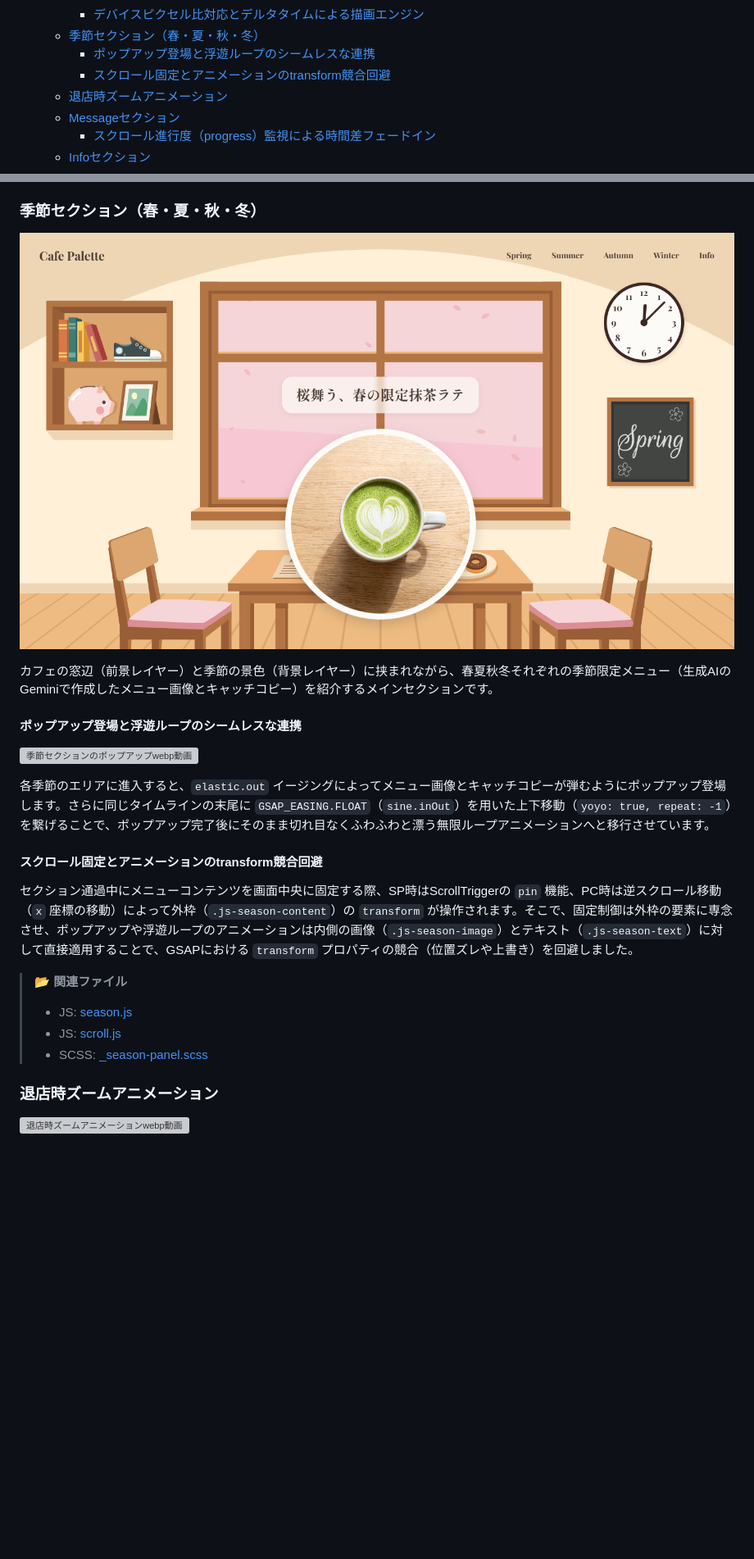
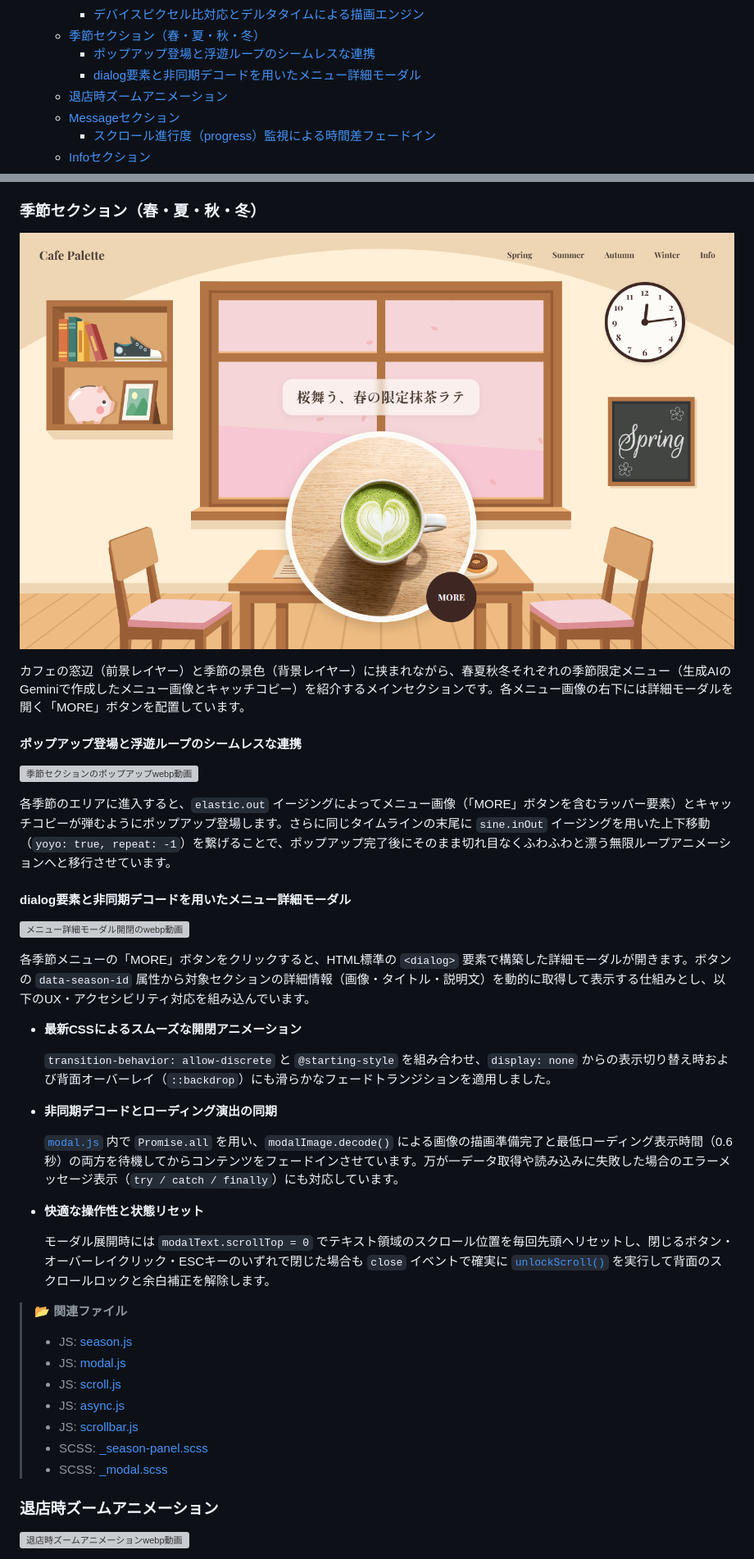
Before and after one commit to y-nagai0725/cafe-palette, a Markdown page: README.md, 2 parts joined by grey strips. Shown at 82% size. Drawn GitHub-style; pictures changed too: docs/season/season.PNG; blank space fills up the shorter version; grey boxes are pictures that could not be loaded.

```diff
--- a/README.md
+++ b/README.md
@@ -28,7 +29,7 @@
     - [デバイスピクセル比対応とデルタタイムによる描画エンジン](#デバイスピクセル比対応とデルタタイムによる描画エンジン)
   - [季節セクション（春・夏・秋・冬）](#季節セクション春夏秋冬)
     - [ポップアップ登場と浮遊ループのシームレスな連携](#ポップアップ登場と浮遊ループのシームレスな連携)
-    - [スクロール固定とアニメーションのtransform競合回避](#スクロール固定とアニメーションのtransform競合回避)
+    - [dialog要素と非同期デコードを用いたメニュー詳細モーダル](#dialog要素と非同期デコードを用いたメニュー詳細モーダル)
   - [退店時ズームアニメーション](#退店時ズームアニメーション)
   - [Messageセクション](#messageセクション)
     - [スクロール進行度（progress）監視による時間差フェードイン](#スクロール進行度progress監視による時間差フェードイン)
@@ -269,20 +287,38 @@ Canvasの描画管理を行う [`canvasEngine.js`](src/js/modules/canvasEngine.j
 ### 季節セクション（春・夏・秋・冬）
 ![季節セクションの画像](docs/season/season.PNG)
 
-カフェの窓辺（前景レイヤー）と季節の景色（背景レイヤー）に挟まれながら、春夏秋冬それぞれの季節限定メニュー（生成AIのGeminiで作成したメニュー画像とキャッチコピー）を紹介するメインセクションです。
+カフェの窓辺（前景レイヤー）と季節の景色（背景レイヤー）に挟まれながら、春夏秋冬それぞれの季節限定メニュー（生成AIのGeminiで作成したメニュー画像とキャッチコピー）を紹介するメインセクションです。各メニュー画像の右下には詳細モーダルを開く「MORE」ボタンを配置しています。
 
 #### ポップアップ登場と浮遊ループのシームレスな連携
 ![季節セクションのポップアップwebp動画](docs/season/season-popup.webp)
 
-各季節のエリアに進入すると、`elastic.out` イージングによってメニュー画像とキャッチコピーが弾むようにポップアップ登場します。さらに同じタイムラインの末尾に `GSAP_EASING.FLOAT`（`sine.inOut`）を用いた上下移動（`yoyo: true, repeat: -1`）を繋げることで、ポップアップ完了後にそのまま切れ目なくふわふわと漂う無限ループアニメーションへと移行させています。
+各季節のエリアに進入すると、`elastic.out` イージングによってメニュー画像（「MORE」ボタンを含むラッパー要素）とキャッチコピーが弾むようにポップアップ登場します。さらに同じタイムラインの末尾に `sine.inOut` イージングを用いた上下移動（`yoyo: true, repeat: -1`）を繋げることで、ポップアップ完了後にそのまま切れ目なくふわふわと漂う無限ループアニメーションへと移行させています。
 
-#### スクロール固定とアニメーションのtransform競合回避
-セクション通過中にメニューコンテンツを画面中央に固定する際、SP時はScrollTriggerの `pin` 機能、PC時は逆スクロール移動（`x` 座標の移動）によって外枠（`.js-season-content`）の `transform` が操作されます。そこで、固定制御は外枠の要素に専念させ、ポップアップや浮遊ループのアニメーションは内側の画像（`.js-season-image`）とテキスト（`.js-season-text`）に対して直接適用することで、GSAPにおける `transform` プロパティの競合（位置ズレや上書き）を回避しました。
+#### dialog要素と非同期デコードを用いたメニュー詳細モーダル
+![メニュー詳細モーダル開閉のwebp動画](docs/season/season-modal.webp)
+
+各季節メニューの「MORE」ボタンをクリックすると、HTML標準の `<dialog>` 要素で構築した詳細モーダルが開きます。ボタンの `data-season-id` 属性から対象セクションの詳細情報（画像・タイトル・説明文）を動的に取得して表示する仕組みとし、以下のUX・アクセシビリティ対応を組み込んでいます。
+
+* **最新CSSによるスムーズな開閉アニメーション**
+
+  `transition-behavior: allow-discrete` と `@starting-style` を組み合わせ、`display: none` からの表示切り替え時および背面オーバーレイ（`::backdrop`）にも滑らかなフェードトランジションを適用しました。
+
+* **非同期デコードとローディング演出の同期**
+
+  [`modal.js`](src/js/modules/modal.js) 内で `Promise.all` を用い、`modalImage.decode()` による画像の描画準備完了と最低ローディング表示時間（0.6秒）の両方を待機してからコンテンツをフェードインさせています。万が一データ取得や読み込みに失敗した場合のエラーメッセージ表示（`try / catch / finally`）にも対応しています。
+
+* **快適な操作性と状態リセット**
+
+  モーダル展開時には `modalText.scrollTop = 0` でテキスト領域のスクロール位置を毎回先頭へリセットし、閉じるボタン・オーバーレイクリック・ESCキーのいずれで閉じた場合も `close` イベントで確実に [`unlockScroll()`](src/js/utils/scrollbar.js) を実行して背面のスクロールロックと余白補正を解除します。
 
 > 📂 **関連ファイル**
 > * JS: [season.js](src/js/modules/season.js)
+> * JS: [modal.js](src/js/modules/modal.js)
 > * JS: [scroll.js](src/js/utils/scroll.js)
+> * JS: [async.js](src/js/utils/async.js)
+> * JS: [scrollbar.js](src/js/utils/scrollbar.js)
 > * SCSS: [_season-panel.scss](src/scss/object/project/_season-panel.scss)
+> * SCSS: [_modal.scss](src/scss/object/component/_modal.scss)
 
 ### 退店時ズームアニメーション
 ![退店時ズームアニメーションwebp動画](docs/exit/exit-zoom.webp)
```
Also changed, not shown: other parts of README.md (+22 -4 lines), 2 other files.
